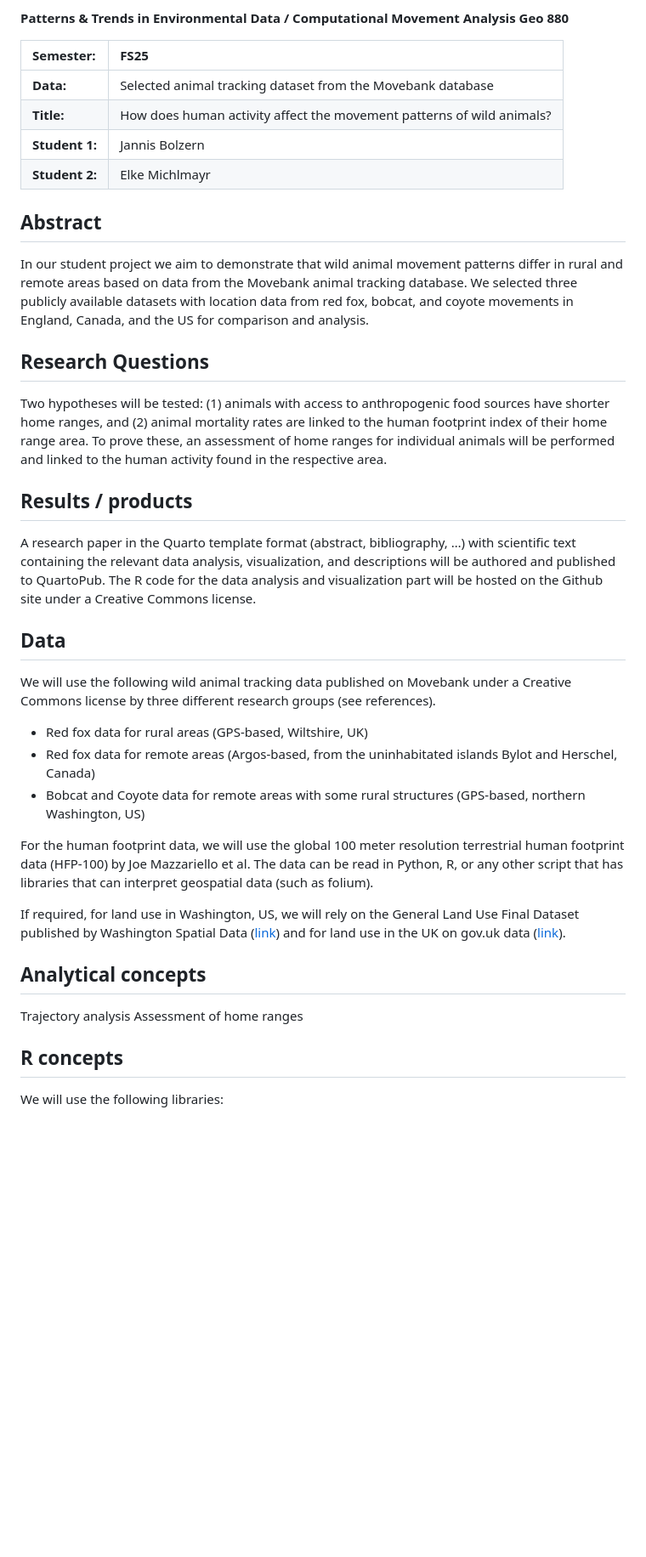
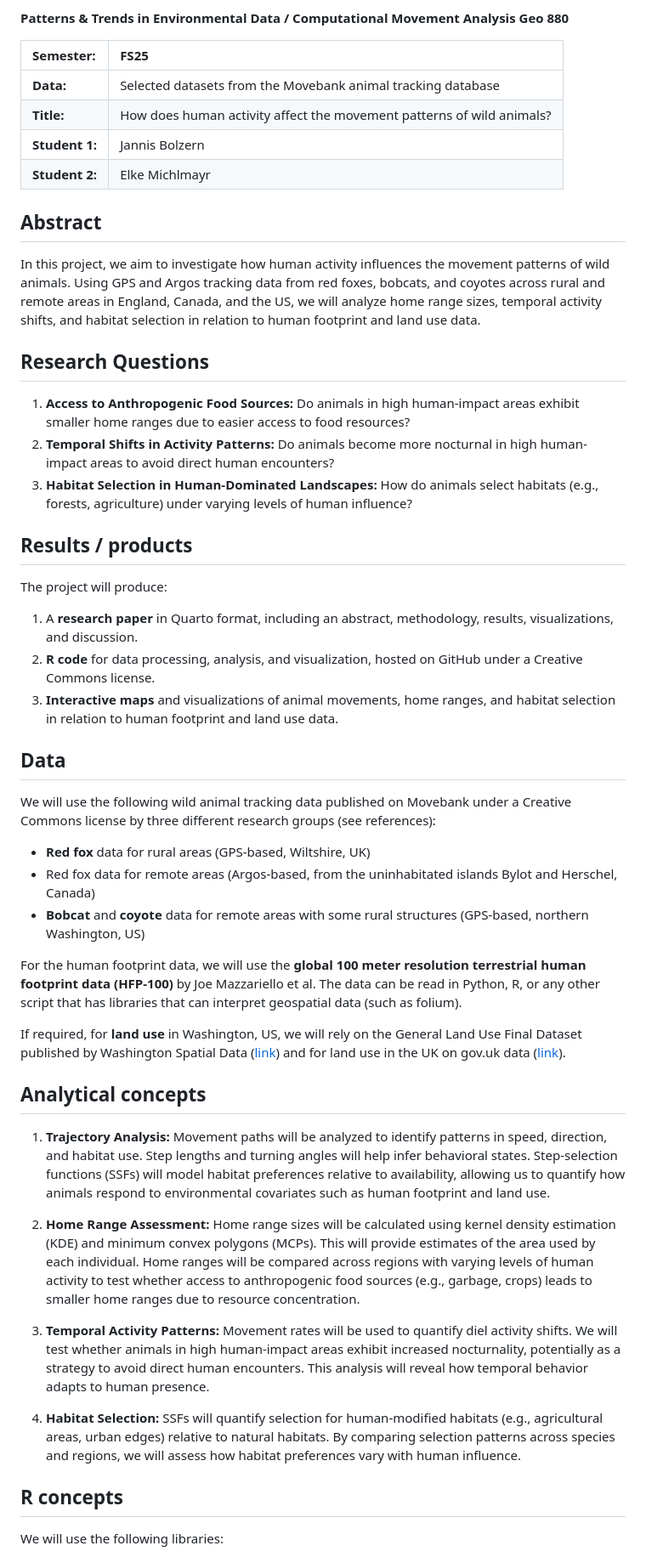
Before and after one commit to jannis-bolzern/movebank-ssf-homerange, a Markdown page: Readme.md, the part around one of its changes. Shown at 85% size. Rendered like a GitHub page; blank space fills up the shorter version.

Commit message:
Add Jannis input (abstract, research questions, analytical concepts) including formatting.

```diff
--- a/Readme.md
+++ b/Readme.md
@@ -12,43 +12,55 @@ Analysis Geo 880**
 
 | Semester:      | FS25                                     |
 |:---------------|:---------------------------------------- |
-| **Data:**      | Selected animal tracking dataset from the Movebank database  |
+| **Data:**      | Selected datasets from the Movebank animal tracking database  |
 | **Title:**     | How does human activity affect the movement patterns of wild animals?   |
 | **Student 1:** | Jannis Bolzern                        |
 | **Student 2:** | Elke Michlmayr                        |
 
 ## Abstract
 <!-- (50-60 words) -->
-In our student project we aim to demonstrate that wild animal movement patterns differ in rural and remote areas based on data from the Movebank animal tracking database. We selected three publicly available datasets with location data from red fox, bobcat, and coyote movements in England, Canada, and the US for comparison and analysis.
+In this project, we aim to investigate how human activity influences the movement patterns of wild animals. Using GPS and Argos tracking data from red foxes, bobcats, and coyotes across rural and remote areas in England, Canada, and the US, we will analyze home range sizes, temporal activity shifts, and habitat selection in relation to human footprint and land use data.
 
 ## Research Questions
 <!-- (50-60 words) -->
-Two hypotheses will be tested: (1) animals with access to anthropogenic food sources have shorter home ranges, and (2) animal mortality rates are linked to the human footprint index of their home range area. To prove these, an assessment of home ranges for individual animals will be performed and linked to the human activity found in the respective area.
+1. **Access to Anthropogenic Food Sources:** Do animals in high human-impact areas exhibit smaller home ranges due to easier access to food resources?
+2. **Temporal Shifts in Activity Patterns:** Do animals become more nocturnal in high human-impact areas to avoid direct human encounters?
+3. **Habitat Selection in Human-Dominated Landscapes:** How do animals select habitats (e.g., forests, agriculture) under varying levels of human influence?
 
 ## Results / products
 <!-- (50-100 words) -->
 <!-- What do you expect, anticipate? -->
-A research paper in the Quarto template format (abstract, bibliography, …) with scientific text containing the relevant data analysis, visualization, and descriptions will be authored and published to QuartoPub. The R code for the data analysis and visualization part will be hosted on the Github site under a Creative Commons license.
+The project will produce:
+
+1. A **research paper** in Quarto format, including an abstract, methodology, results, visualizations, and discussion.
+2. **R code** for data processing, analysis, and visualization, hosted on GitHub under a Creative Commons license.
+3. **Interactive maps** and visualizations of animal movements, home ranges, and habitat selection in relation to human footprint and land use data.
 
 ## Data
 <!-- (100-150 words) -->
 <!-- What data will you use? Will you require additional context data? Where do you get this data from? Do you already have all the data? -->
 
-We will use the following wild animal tracking data published on Movebank under a Creative Commons license by three different research groups (see references).
+We will use the following wild animal tracking data published on Movebank under a Creative Commons license by three different research groups (see references):
 
-* Red fox data for rural areas (GPS-based, Wiltshire, UK)
+* **Red fox** data for rural areas (GPS-based, Wiltshire, UK)
 * Red fox data for remote areas (Argos-based, from the uninhabitated islands Bylot and Herschel, Canada)
-* Bobcat and Coyote data for remote areas with some rural structures (GPS-based, northern Washington, US)
+* **Bobcat** and **coyote** data for remote areas with some rural structures (GPS-based, northern Washington, US)
 
-For the human footprint data, we will use the global 100 meter resolution terrestrial human footprint data (HFP-100) by Joe Mazzariello et al. The data can be read in Python, R, or any other script that has libraries that can interpret geospatial data (such as folium).
+For the human footprint data, we will use the **global 100 meter resolution terrestrial human footprint data (HFP-100)** by Joe Mazzariello et al. The data can be read in Python, R, or any other script that has libraries that can interpret geospatial data (such as folium).
 
-If required, for land use in Washington, US, we will rely on the General Land Use Final Dataset published by Washington Spatial Data ([link](https://geo.wa.gov/datasets/a0ddbd4e0e2141b3841a6a42ff5aff46_0/explore?location=48.347066%2C-118.420235%2C9.91)) and for land use in the UK on gov.uk data ([link](https://www.data.gov.uk/dataset/946ce540-de76-441e-bac8-624f30cace8a/land-cover-map-2021-10m-classified-pixels-gb)).
+If required, for **land use** in Washington, US, we will rely on the General Land Use Final Dataset published by Washington Spatial Data ([link](https://geo.wa.gov/datasets/a0ddbd4e0e2141b3841a6a42ff5aff46_0/explore?location=48.347066%2C-118.420235%2C9.91)) and for land use in the UK on gov.uk data ([link](https://www.data.gov.uk/dataset/946ce540-de76-441e-bac8-624f30cace8a/land-cover-map-2021-10m-classified-pixels-gb)).
 
 ## Analytical concepts
 <!-- (100-200 words) -->
 <!-- Which analytical concepts will you use? What conceptual movement spaces and respective modelling approaches of trajectories will you be using? What additional spatial analysis methods will you be using? -->
-Trajectory analysis
-Assessment of home ranges
+1. **Trajectory Analysis:** Movement paths will be analyzed to identify patterns in speed, direction, and habitat use. Step lengths and turning angles will help infer behavioral states. Step-selection functions (SSFs) will model habitat preferences relative to availability, allowing us to quantify how animals respond to environmental covariates such as human footprint and land use.
+
+2. **Home Range Assessment:** Home range sizes will be calculated using kernel density estimation (KDE) and minimum convex polygons (MCPs). This will provide estimates of the area used by each individual. Home ranges will be compared across regions with varying levels of human activity to test whether access to anthropogenic food sources (e.g., garbage, crops) leads to smaller home ranges due to resource concentration.
+
+3. **Temporal Activity Patterns:** Movement rates will be used to quantify diel activity shifts. We will test whether animals in high human-impact areas exhibit increased nocturnality, potentially as a strategy to avoid direct human encounters. This analysis will reveal how temporal behavior adapts to human presence.
+
+4. **Habitat Selection:** SSFs will quantify selection for human-modified habitats (e.g., agricultural areas, urban edges) relative to natural habitats. By comparing selection patterns across species and regions, we will assess how habitat preferences vary with human influence.
+
 
 ## R concepts
 <!-- (50-100 words) -->
```
Also changed, not shown: other parts of Readme.md (+6 -3 lines).
